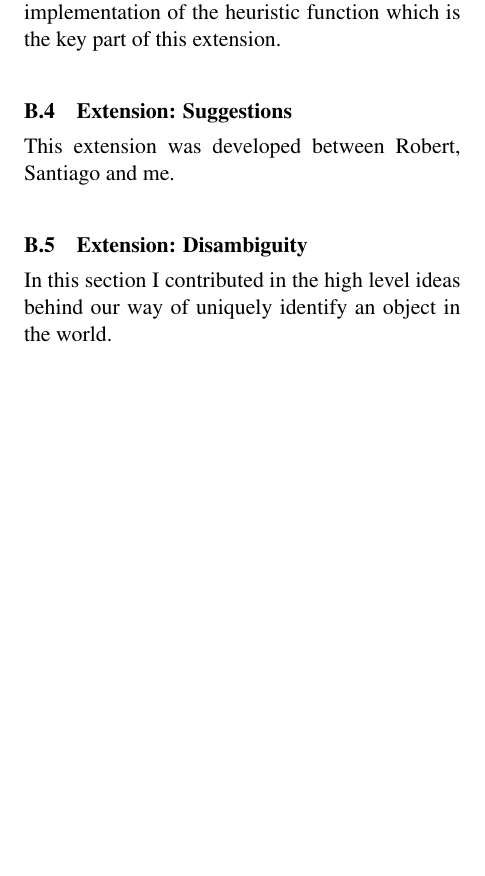
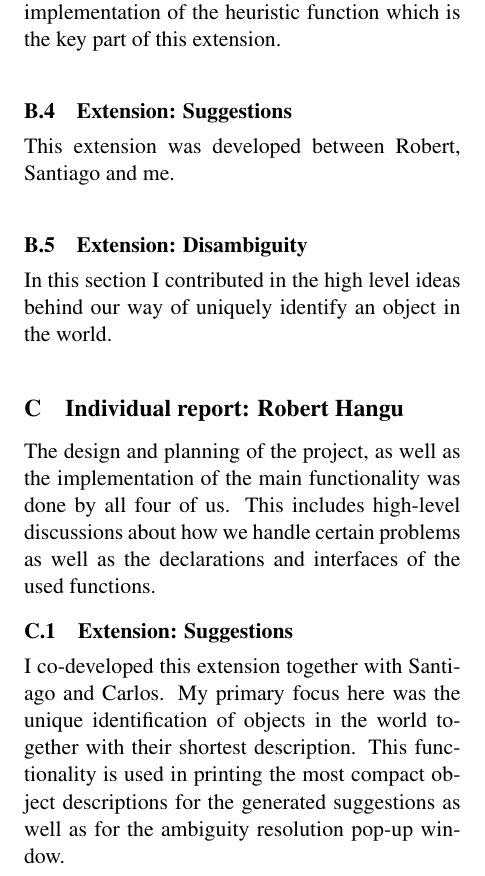
Before and after one commit to carlostome/shrdlite, a LaTeX paper (doc/report/report.tex): part of page 6 of 6, cut so that both start at the same text, the shorter picture padded with empty space. Compiled offline with pdfLaTeX.

Commit message:
Add individual report

```diff
--- a/doc/report/report.tex
+++ b/doc/report/report.tex
@@ -481,4 +481,19 @@ This extension was developed between Robert, Santiago and me.  \\
 In this section I contributed in the high level ideas behind our way of
 uniquely identify an object in the world.  \\
 
+\section{Individual report: Robert Hangu}
+
+The design and planning of the project, as well as the implementation of
+the main functionality was done by all four of us. This includes high-level
+discussions about how we handle certain problems as well as the declarations
+and interfaces of the used functions.
+
+\subsection{Extension: Suggestions}
+
+I co-developed this extension together with Santiago and Carlos. My primary
+focus here was the unique identification of objects in the world together with
+their shortest description. This functionality is used in printing the most
+compact object descriptions for the generated suggestions as well as for the
+ambiguity resolution pop-up window.
+
 \end{document}
```
Also changed, not shown: doc/report/report.tex (6 more changed lines).
